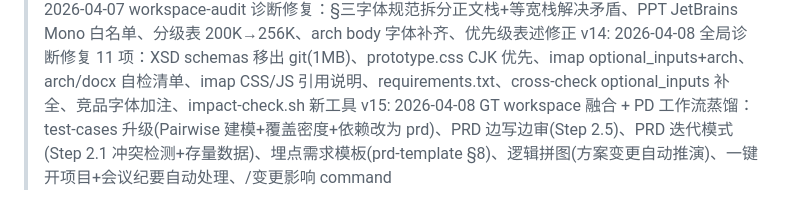
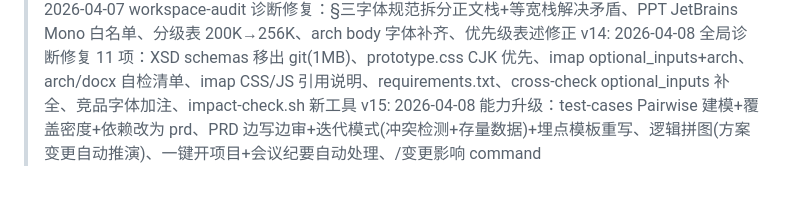
Before and after one commit to CaufieldZ/pm-workspace-public, a Markdown page: workspace-context.md, the part around the change. Rendered like a GitHub page.

Commit message:
sync: update docs (1 file)

```diff
--- a/workspace-context.md
+++ b/workspace-context.md
@@ -136,4 +136,4 @@ pm-workspace/
 > v12: 2026-04-06 Token 降本 + 工程健壮性：pm-workflow 原地压缩(-24%)、imap quickref 速查表(-48%)、audit.sh 去硬编码改动态提取、commands 参数防御、pre-commit 加规则冲突检查、CLAUDE.md 标注分界原则
 > v13: 2026-04-07 workspace-audit 诊断修复：§三字体规范拆分正文栈+等宽栈解决矛盾、PPT JetBrains Mono 白名单、分级表 200K→256K、arch body 字体补齐、优先级表述修正
 > v14: 2026-04-08 全局诊断修复 11 项：XSD schemas 移出 git(1MB)、prototype.css CJK 优先、imap optional_inputs+arch、arch/docx 自检清单、imap CSS/JS 引用说明、requirements.txt、cross-check optional_inputs 补全、竞品字体加注、impact-check.sh 新工具
-> v15: 2026-04-08 GT workspace 融合 + PD 工作流蒸馏：test-cases 升级(Pairwise 建模+覆盖密度+依赖改为 prd)、PRD 边写边审(Step 2.5)、PRD 迭代模式(Step 2.1 冲突检测+存量数据)、埋点需求模板(prd-template §8)、逻辑拼图(方案变更自动推演)、一键开项目+会议纪要自动处理、/变更影响 command
+> v15: 2026-04-08 能力升级：test-cases Pairwise 建模+覆盖密度+依赖改为 prd、PRD 边写边审+迭代模式(冲突检测+存量数据)+埋点模板重写、逻辑拼图(方案变更自动推演)、一键开项目+会议纪要自动处理、/变更影响 command
```
